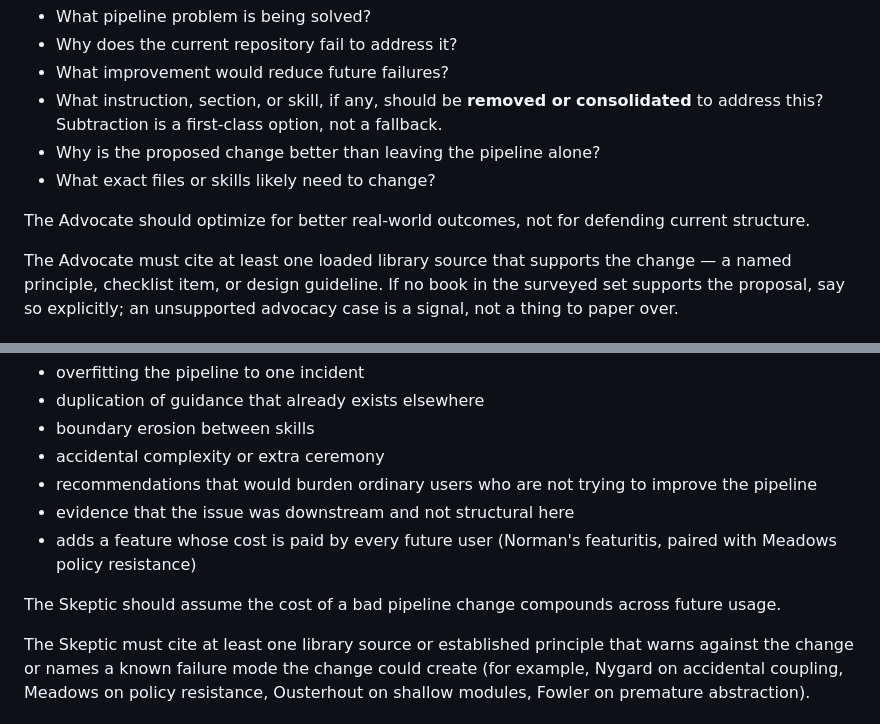
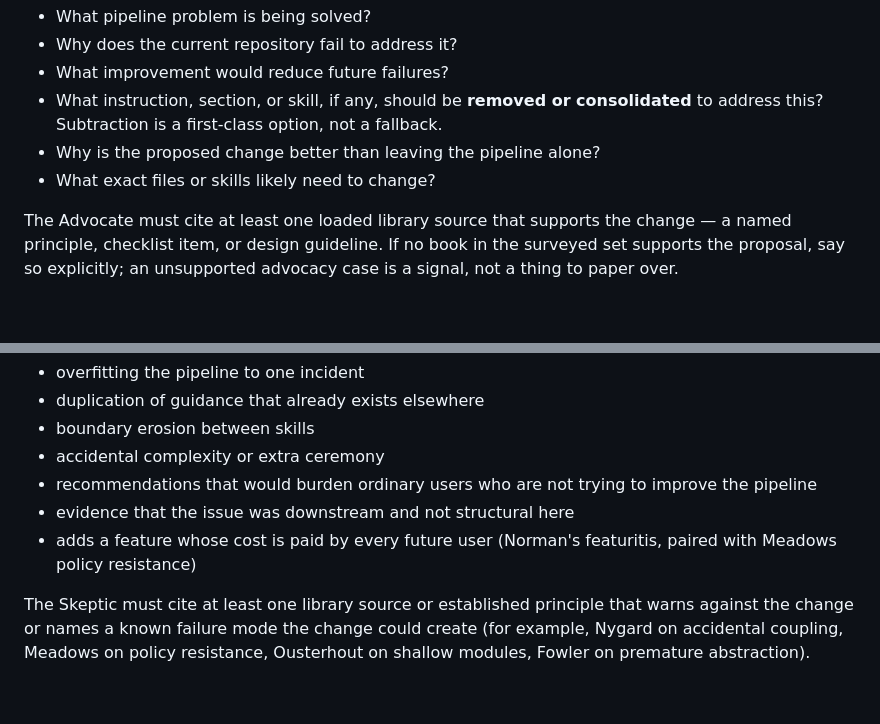
Before and after one commit to chrislacey89/skills, a Markdown page: improve-pipeline/SKILL.md, 2 parts joined by grey strips. Drawn GitHub-style; blank space fills up the shorter version.

Commit message:
Cut two no-op sentences from the Phase 4 role specs (#217)
Both fail docs/skill-anatomy.md's no-op test — deleting them does not
change what the model does. The Advocate line is negative framing the
same doc warns against; the Skeptic line restates the bullet above it
and guardrail :419.

Both the Advocate and the Skeptic agreed on both cuts in the #217
dialectic.

```diff
--- a/improve-pipeline/SKILL.md
+++ b/improve-pipeline/SKILL.md
@@ -184,8 +184,6 @@ The Advocate should answer:
 - Why is the proposed change better than leaving the pipeline alone?
 - What exact files or skills likely need to change?
 
-The Advocate should optimize for better real-world outcomes, not for defending current structure.
-
 The Advocate must cite at least one loaded library source that supports the change — a named principle, checklist item, or design guideline. If no book in the surveyed set supports the proposal, say so explicitly; an unsupported advocacy case is a signal, not a thing to paper over.
 
 #### Agent 2: Skeptic
@@ -201,8 +199,6 @@ The Skeptic should look for:
 - recommendations that would burden ordinary users who are not trying to improve the pipeline
 - evidence that the issue was downstream and not structural here
 - adds a feature whose cost is paid by every future user (Norman's featuritis, paired with Meadows policy resistance)
-
-The Skeptic should assume the cost of a bad pipeline change compounds across future usage.
 
 The Skeptic must cite at least one library source or established principle that warns against the change or names a known failure mode the change could create (for example, Nygard on accidental coupling, Meadows on policy resistance, Ousterhout on shallow modules, Fowler on premature abstraction).
 
```
